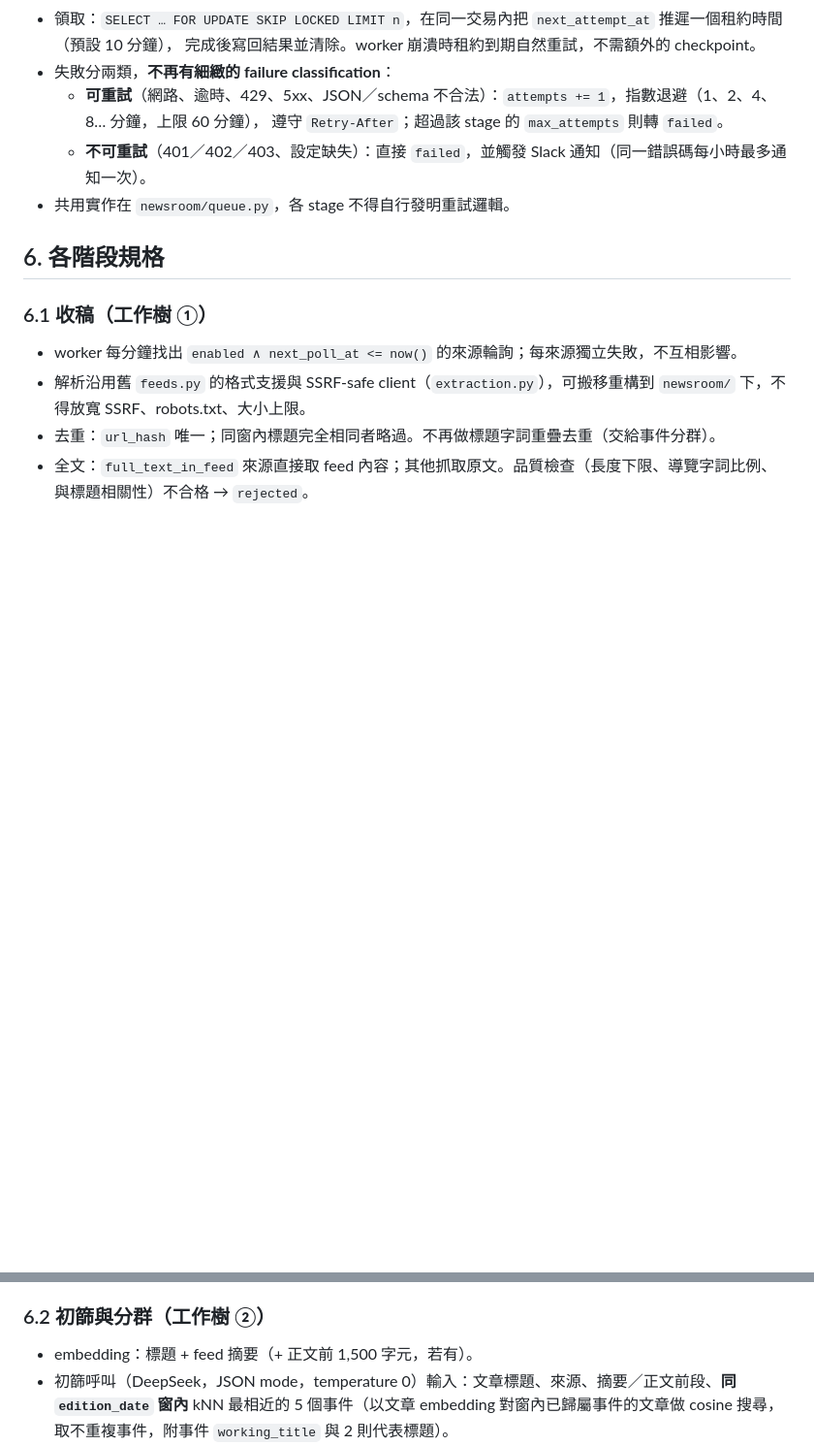
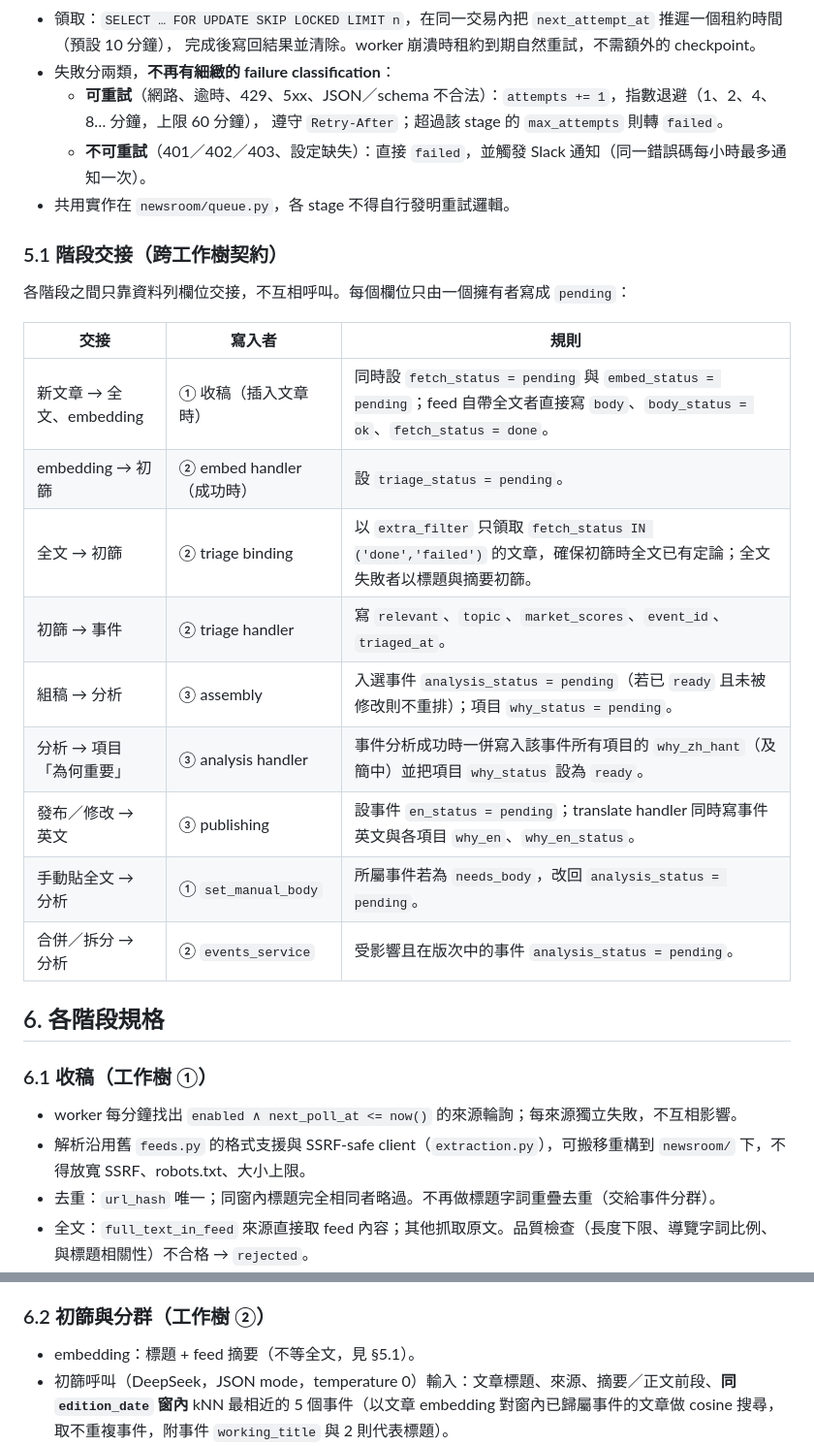
Before and after one commit to FPI-TW/daily-insights, a Markdown page: docs/specs/newsroom-pipeline.md, 2 parts joined by grey strips. Shown at 97% size. Rendered like a GitHub page; blank space fills up the shorter version.

Commit message:
docs: define newsroom stage handoff contract
Pin down which workstream sets each queue column to pending so the
ingestion, triage and editions stages hand work to each other through
row state only. Embedding no longer waits for the article body; triage
waits until the body fetch has settled either way.

```diff
--- a/docs/specs/newsroom-pipeline.md
+++ b/docs/specs/newsroom-pipeline.md
@@ -150,6 +150,22 @@ newsroom_editions（published，可持續編修，編輯紀錄寫入 newsroom_ed
   - **不可重試**（401／402／403、設定缺失）：直接 `failed`，並觸發 Slack 通知（同一錯誤碼每小時最多通知一次）。
 - 共用實作在 `newsroom/queue.py`，各 stage 不得自行發明重試邏輯。
 
+### 5.1 階段交接（跨工作樹契約）
+
+各階段之間只靠資料列欄位交接，不互相呼叫。每個欄位只由一個擁有者寫成 `pending`：
+
+| 交接                     | 寫入者                    | 規則                                                                                                                                   |
+| ------------------------ | ------------------------- | -------------------------------------------------------------------------------------------------------------------------------------- |
+| 新文章 → 全文、embedding | ① 收稿（插入文章時）      | 同時設 `fetch_status = pending` 與 `embed_status = pending`；feed 自帶全文者直接寫 `body`、`body_status = ok`、`fetch_status = done`。 |
+| embedding → 初篩         | ② embed handler（成功時） | 設 `triage_status = pending`。                                                                                                         |
+| 全文 → 初篩              | ② triage binding          | 以 `extra_filter` 只領取 `fetch_status IN ('done','failed')` 的文章，確保初篩時全文已有定論；全文失敗者以標題與摘要初篩。              |
+| 初篩 → 事件              | ② triage handler          | 寫 `relevant`、`topic`、`market_scores`、`event_id`、`triaged_at`。                                                                    |
+| 組稿 → 分析              | ③ assembly                | 入選事件 `analysis_status = pending`（若已 `ready` 且未被修改則不重排）；項目 `why_status = pending`。                                 |
+| 分析 → 項目「為何重要」  | ③ analysis handler        | 事件分析成功時一併寫入該事件所有項目的 `why_zh_hant`（及簡中）並把項目 `why_status` 設為 `ready`。                                     |
+| 發布／修改 → 英文        | ③ publishing              | 設事件 `en_status = pending`；translate handler 同時寫事件英文與各項目 `why_en`、`why_en_status`。                                     |
+| 手動貼全文 → 分析        | ① `set_manual_body`       | 所屬事件若為 `needs_body`，改回 `analysis_status = pending`。                                                                          |
+| 合併／拆分 → 分析        | ② `events_service`        | 受影響且在版次中的事件 `analysis_status = pending`。                                                                                   |
+
 ## 6. 各階段規格
 
 ### 6.1 收稿（工作樹 ①）
@@ -166,7 +182,7 @@ newsroom_editions（published，可持續編修，編輯紀錄寫入 newsroom_ed
 
 ### 6.2 初篩與分群（工作樹 ②）
 
-- embedding：標題 + feed 摘要（+ 正文前 1,500 字元，若有）。
+- embedding：標題 + feed 摘要（不等全文，見 §5.1）。
 - 初篩呼叫（DeepSeek，JSON mode，temperature 0）輸入：文章標題、來源、摘要／正文前段、**同 `edition_date` 窗內** kNN 最相近的
   5 個事件（以文章 embedding 對窗內已歸屬事件的文章做 cosine 搜尋，取不重複事件，附事件 `working_title` 與 2 則代表標題）。
 - 輸出（`newsroom/contracts.py::TriageResult`）：`relevant`、`topic`、`market_scores`、
```
